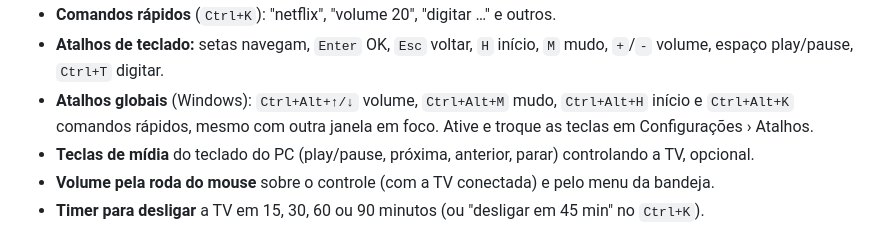
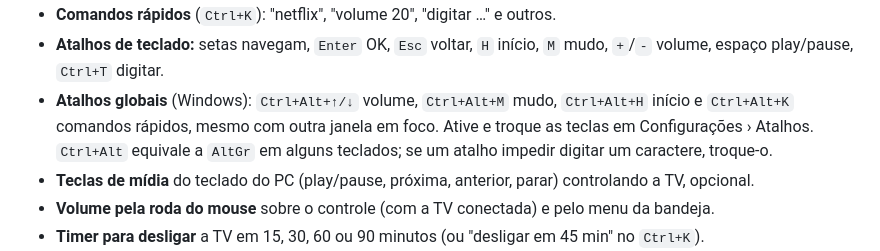
Before and after one commit to andredeomondes/optic, a Markdown page: README.md, the part around the change. Rendered like a GitHub page.

Commit message:
docs: nota sobre Ctrl+Alt e AltGr nos atalhos globais

```diff
--- a/README.md
+++ b/README.md
@@ -36,7 +36,7 @@ Controle remoto desktop open source para **Android TV, Google TV, Roku, LG webOS
 - **Digita na TV** pelo teclado do PC, direto no campo de busca. `Ctrl+V` cola o texto copiado na TV.
 - **Comandos rápidos** (`Ctrl+K`): "netflix", "volume 20", "digitar …" e outros.
 - **Atalhos de teclado:** setas navegam, `Enter` OK, `Esc` voltar, `H` início, `M` mudo, `+`/`-` volume, espaço play/pause, `Ctrl+T` digitar.
-- **Atalhos globais** (Windows): `Ctrl+Alt+↑/↓` volume, `Ctrl+Alt+M` mudo, `Ctrl+Alt+H` início e `Ctrl+Alt+K` comandos rápidos, mesmo com outra janela em foco. Ative e troque as teclas em Configurações › Atalhos.
+- **Atalhos globais** (Windows): `Ctrl+Alt+↑/↓` volume, `Ctrl+Alt+M` mudo, `Ctrl+Alt+H` início e `Ctrl+Alt+K` comandos rápidos, mesmo com outra janela em foco. Ative e troque as teclas em Configurações › Atalhos. `Ctrl+Alt` equivale a `AltGr` em alguns teclados; se um atalho impedir digitar um caractere, troque-o.
 - **Teclas de mídia** do teclado do PC (play/pause, próxima, anterior, parar) controlando a TV, opcional.
 - **Volume pela roda do mouse** sobre o controle (com a TV conectada) e pelo menu da bandeja.
 - **Timer para desligar** a TV em 15, 30, 60 ou 90 minutos (ou "desligar em 45 min" no `Ctrl+K`).
```
